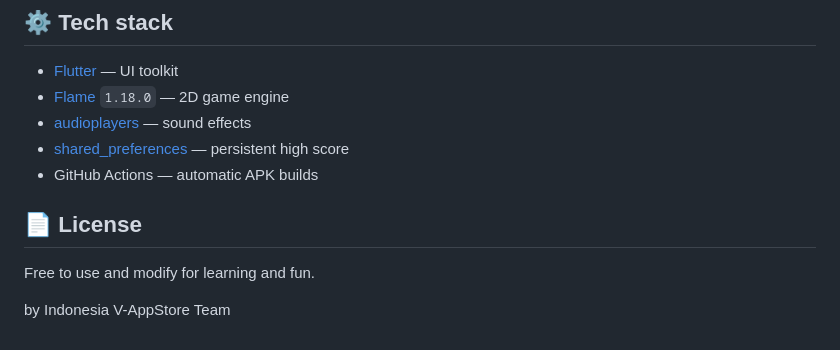
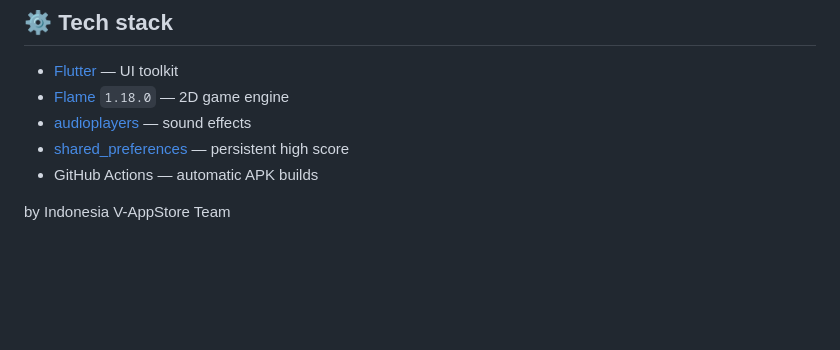
Before and after one commit to Mahyac7/flappy_dash_vivo, a Markdown page: README.md, the part around the change. GitHub-like rendering; blank space fills up the shorter version.

```diff
--- a/README.md
+++ b/README.md
@@ -118,8 +118,4 @@ assets/
 - [shared_preferences](https://pub.dev/packages/shared_preferences) — persistent high score
 - GitHub Actions — automatic APK builds
 
-## 📄 License
-
-Free to use and modify for learning and fun.
-
 by Indonesia V-AppStore Team
```
